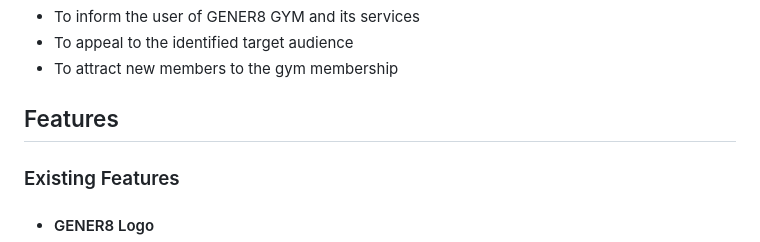
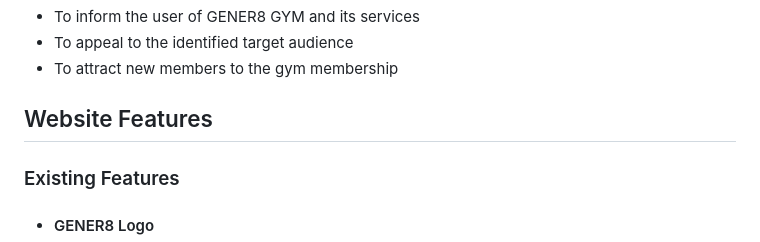
Before and after one commit to elliotjonesdev/gener8gym, a Markdown page: README.md, the part around the change. GitHub-like rendering.

```diff
--- a/README.md
+++ b/README.md
@@ -20,7 +20,7 @@ The primary goal of the GENER8 GYM website is to attract those interested in joi
 * To appeal to the identified target audience
 * To attract new members to the gym membership
 
-## Features
+## Website Features
 
 ### Existing Features
 
```
